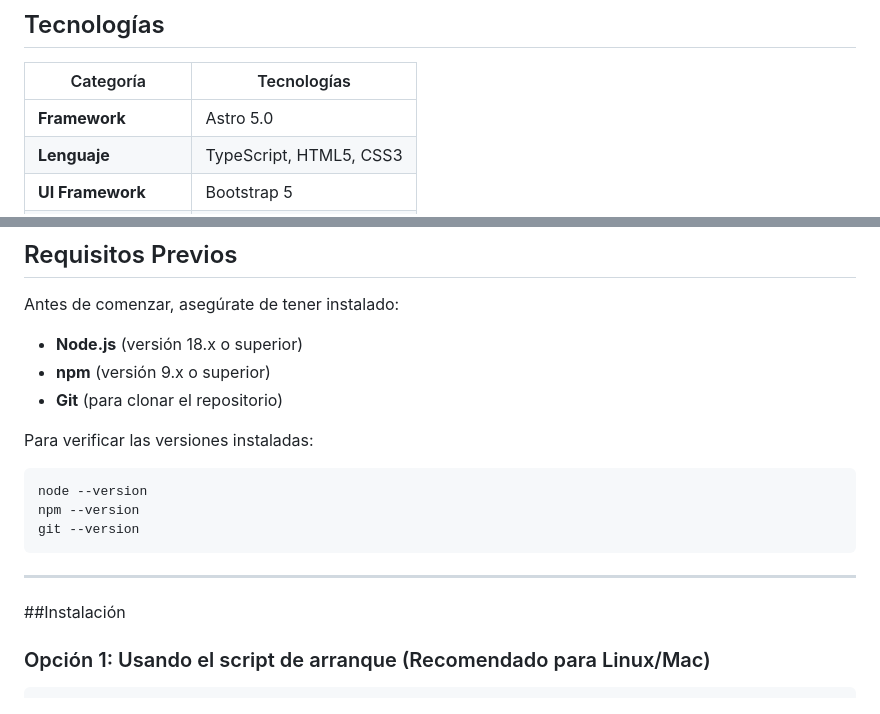
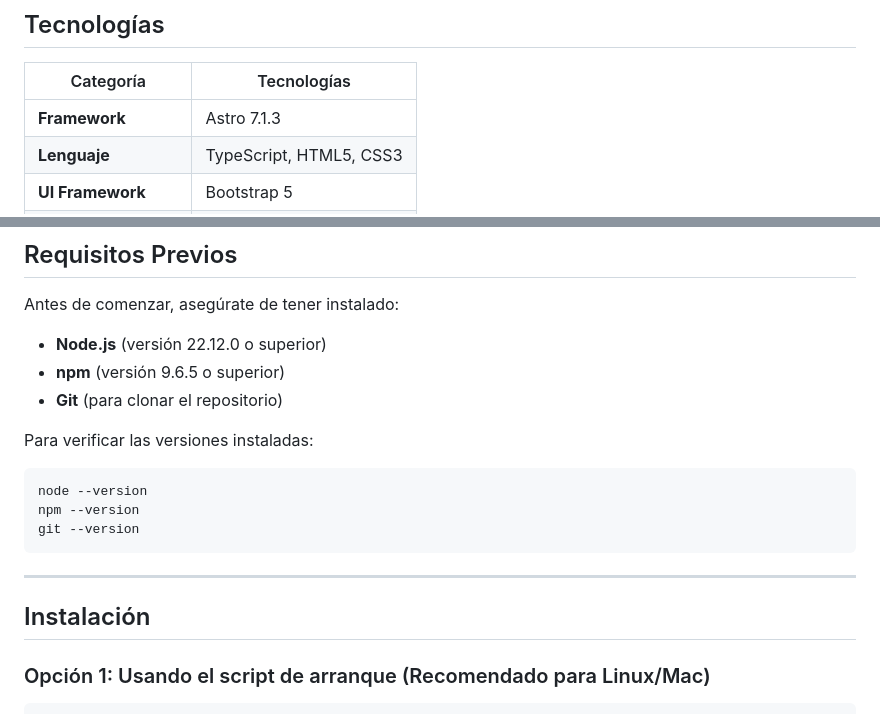
Before and after one commit to alex81459/Alex, a Markdown page: README.md, 2 parts joined by grey strips. GitHub-like rendering.

```diff
--- a/README.md
+++ b/README.md
@@ -72,7 +88,7 @@ La portada usa CSS y pequeños scripts compilados por Astro, sin dependencias de
 
 | Categoría | Tecnologías |
 |-----------|------------|
-| **Framework** | Astro 5.0 |
+| **Framework** | Astro 7.1.3 |
 | **Lenguaje** | TypeScript, HTML5, CSS3 |
 | **UI Framework** | Bootstrap 5 |
 | **Iconografía** | Font Awesome 5+ |
@@ -86,8 +102,8 @@ La portada usa CSS y pequeños scripts compilados por Astro, sin dependencias de
 
 Antes de comenzar, asegúrate de tener instalado:
 
-- **Node.js** (versión 18.x o superior)
-- **npm** (versión 9.x o superior)
+- **Node.js** (versión 22.12.0 o superior)
+- **npm** (versión 9.6.5 o superior)
 - **Git** (para clonar el repositorio)
 
 Para verificar las versiones instaladas:
@@ -100,7 +116,7 @@ git --version
 
 ---
 
-##Instalación
+## Instalación
 
 ### Opción 1: Usando el script de arranque (Recomendado para Linux/Mac)
 
```
Also changed, not shown: other parts of README.md (+24 -2 lines).
